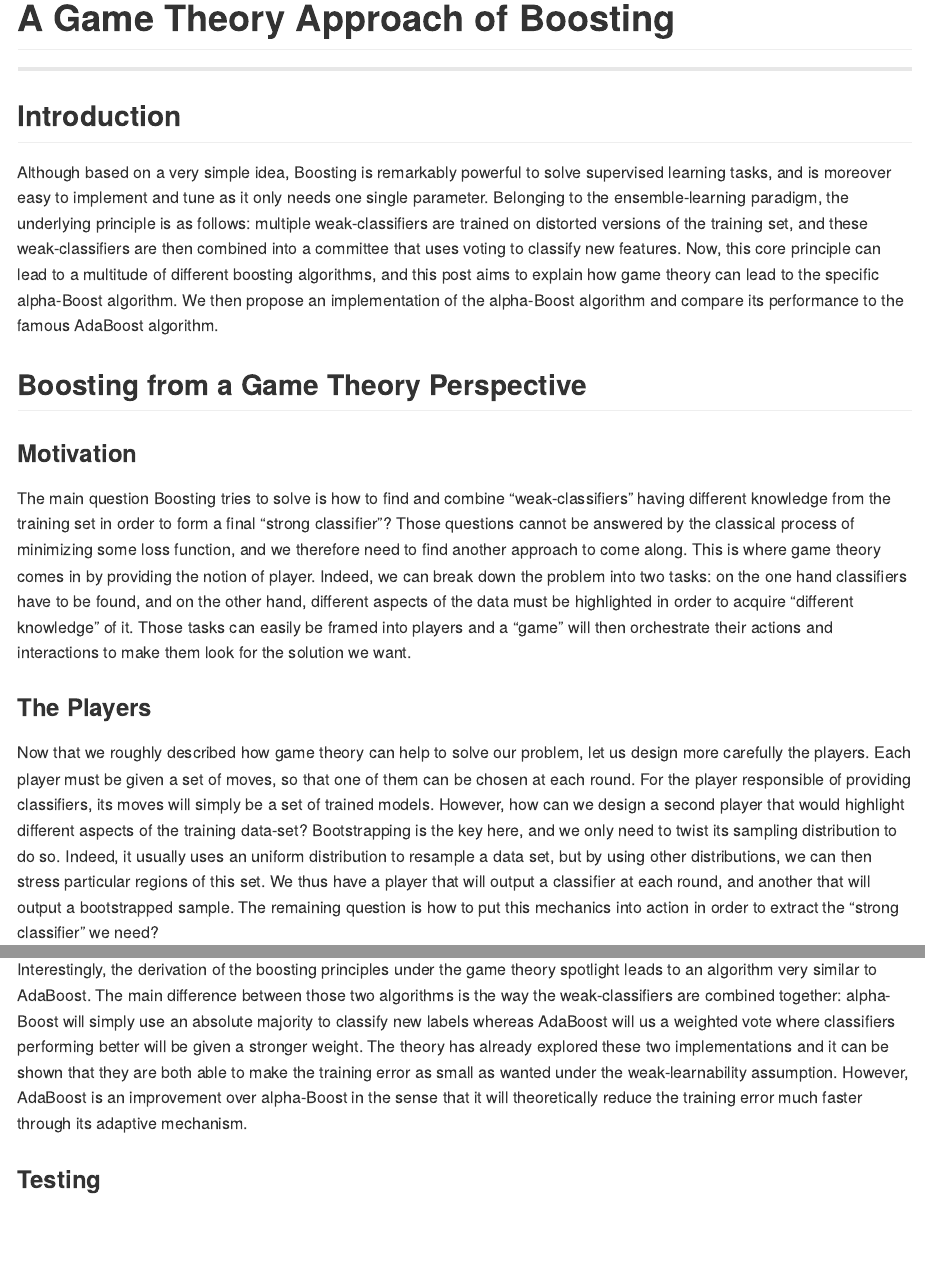
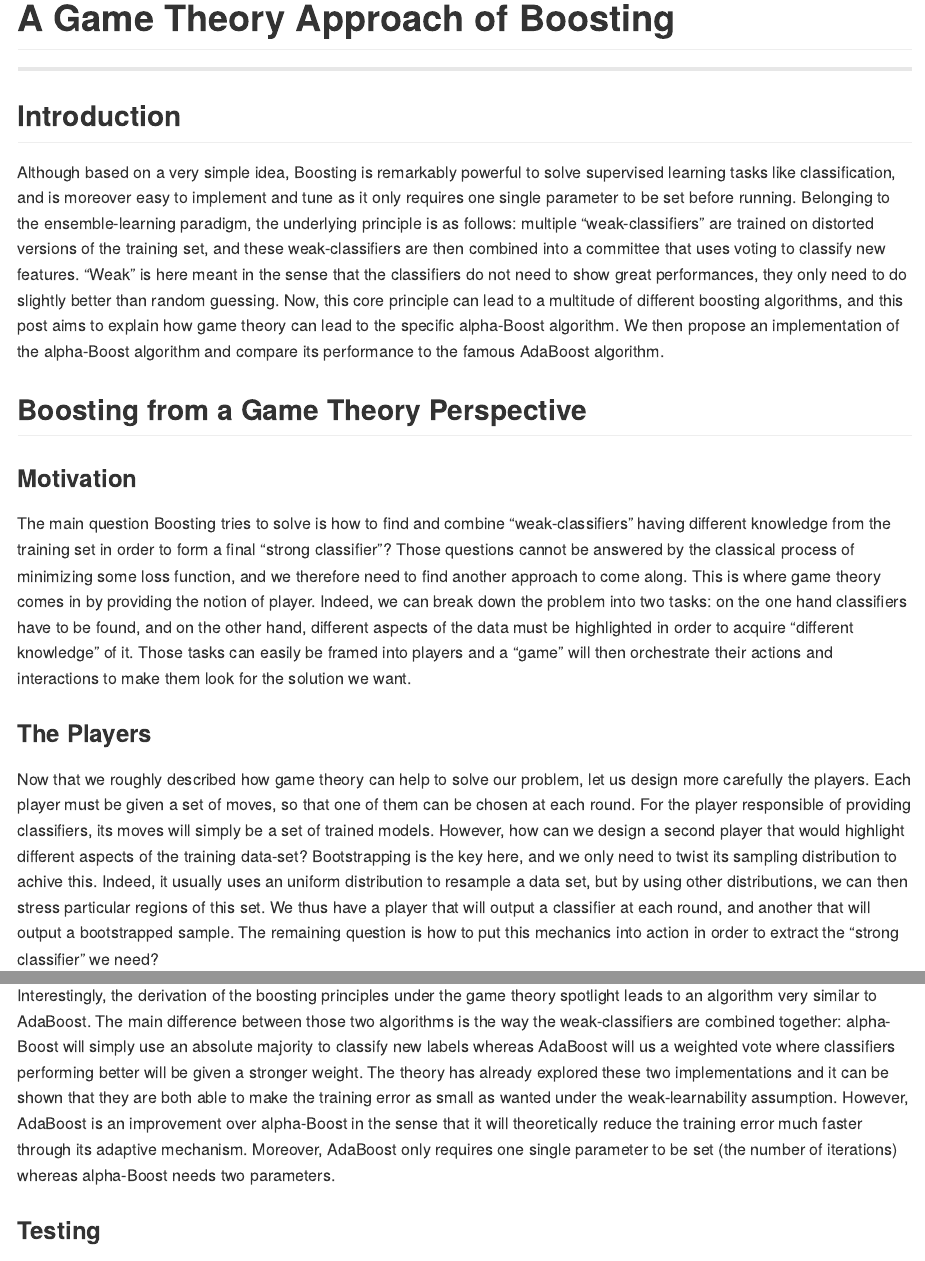
Before and after one commit to AlexisGbg/ML_insights, an R Markdown document (Boosting and Game Theory/boosting_and_game_theory.Rmd): the page in a window 1100 px wide, from its top, and a second part further down, joined at a grey line. Rendered offline with R 4.5, knitr and Pandoc, with nearby package versions; some code elsewhere in the file could not run offline.

Commit message:
Typo Corrections

```diff
--- a/Boosting and Game Theory/boosting_and_game_theory.Rmd
+++ b/Boosting and Game Theory/boosting_and_game_theory.Rmd
@@ -10,7 +10,7 @@
 
 
 ## Introduction
-Although based on a very simple idea, Boosting is remarkably powerful to solve supervised learning tasks, and is moreover easy to implement and tune as it only needs one single parameter. Belonging to the ensemble-learning paradigm, the underlying principle is as follows: multiple weak-classifiers are trained on distorted versions of the training set, and these weak-classifiers are then combined into a committee that uses voting to classify new features. Now, this core principle can lead to a multitude of different boosting algorithms, and this post aims to explain how game theory can lead to the specific alpha-Boost algorithm. We then propose an implementation of the alpha-Boost algorithm and compare its performance to the famous AdaBoost algorithm.
+Although based on a very simple idea, Boosting is remarkably powerful to solve supervised learning tasks like classification, and is moreover easy to implement and tune as it only requires one single parameter to be set before running. Belonging to the ensemble-learning paradigm, the underlying principle is as follows: multiple "weak-classifiers" are trained on distorted versions of the training set, and these weak-classifiers are then combined into a committee that uses voting to classify new features. "Weak" is here meant in the sense that the classifiers do not need to show great performances, they only need to do slightly better than random guessing. Now, this core principle can lead to a multitude of different boosting algorithms, and this post aims to explain how game theory can lead to the specific alpha-Boost algorithm. We then propose an implementation of the alpha-Boost algorithm and compare its performance to the famous AdaBoost algorithm.
 
 
 ## Boosting from a Game Theory Perspective
@@ -20,7 +20,7 @@
 
 
 ### The Players
-Now that we roughly described how game theory can help to solve our problem, let us design more carefully the players. Each player must be given a set of moves, so that one of them can be chosen at each round. For the player responsible of providing classifiers, its moves will simply be a set of trained models. However, how can we design a second player that would highlight different aspects of the training data-set? Bootstrapping is the key here, and we only need to twist its sampling distribution to do so. Indeed, it usually uses an uniform distribution to resample a data set, but by using other distributions, we can then stress particular regions of this set. We thus have a player that will output a classifier at each round, and another that will output a bootstrapped sample. The remaining question is how to put this mechanics into action in order to extract the "strong classifier" we need?
+Now that we roughly described how game theory can help to solve our problem, let us design more carefully the players. Each player must be given a set of moves, so that one of them can be chosen at each round. For the player responsible of providing classifiers, its moves will simply be a set of trained models. However, how can we design a second player that would highlight different aspects of the training data-set? Bootstrapping is the key here, and we only need to twist its sampling distribution to achive this. Indeed, it usually uses an uniform distribution to resample a data set, but by using other distributions, we can then stress particular regions of this set. We thus have a player that will output a classifier at each round, and another that will output a bootstrapped sample. The remaining question is how to put this mechanics into action in order to extract the "strong classifier" we need?
 
 
 ### The Game
@@ -146,7 +146,7 @@
 
 
 ### Analysis
-Interestingly, the derivation of the boosting principles under the game theory spotlight leads to an algorithm very similar to AdaBoost. The main difference between those two algorithms is the way the weak-classifiers are combined together: alpha-Boost will simply use an absolute majority to classify new labels whereas AdaBoost will us a weighted vote where classifiers performing better will be given a stronger weight. The theory has already explored these two implementations and it can be shown that they are both able to make the training error as small as wanted under the weak-learnability assumption. However, AdaBoost is an improvement over alpha-Boost in the sense that it will theoretically reduce the training error much faster through its adaptive mechanism.
+Interestingly, the derivation of the boosting principles under the game theory spotlight leads to an algorithm very similar to AdaBoost. The main difference between those two algorithms is the way the weak-classifiers are combined together: alpha-Boost will simply use an absolute majority to classify new labels whereas AdaBoost will us a weighted vote where classifiers performing better will be given a stronger weight. The theory has already explored these two implementations and it can be shown that they are both able to make the training error as small as wanted under the weak-learnability assumption. However, AdaBoost is an improvement over alpha-Boost in the sense that it will theoretically reduce the training error much faster through its adaptive mechanism. Moreover, AdaBoost only requires one single parameter to be set (the number of iterations) whereas alpha-Boost needs two parameters.
 
 ### Testing
 The boosting algorithms have been tested over a census income data set made up of 5000 data points and 14 variables. The target variable was the income class (over or under $50k) and the predictors where sociodemographic information. The following plots show the performance of the alpha-Boost and AdaBoost algorithms. As expected, we can see that AdaBoost is able to reduce the training error much faster than the alpha-Boost algorithm is. However, it seems that both algorithms cannot reduce the training error under a certain lower bound (0.14). A potential explanation is that the weak-learnability assumption is too strong for the one-depth tree-space that has been used as weak-classifier space. Therefore, after some iterations, no classifier of this space might be able to do better than random guessing for the provided bootstrapped samples.
```
Also changed, not shown: Boosting and Game Theory/README.md.
